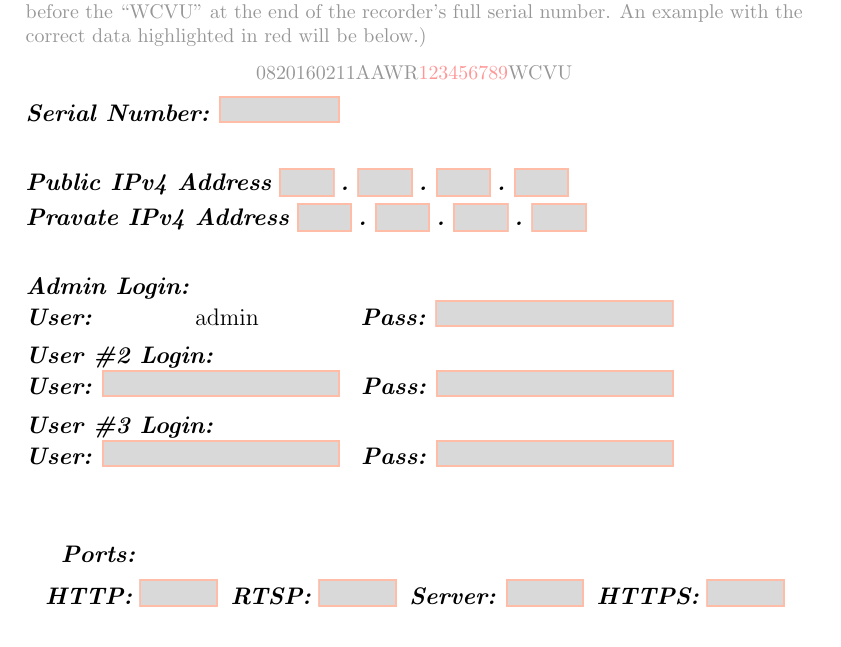
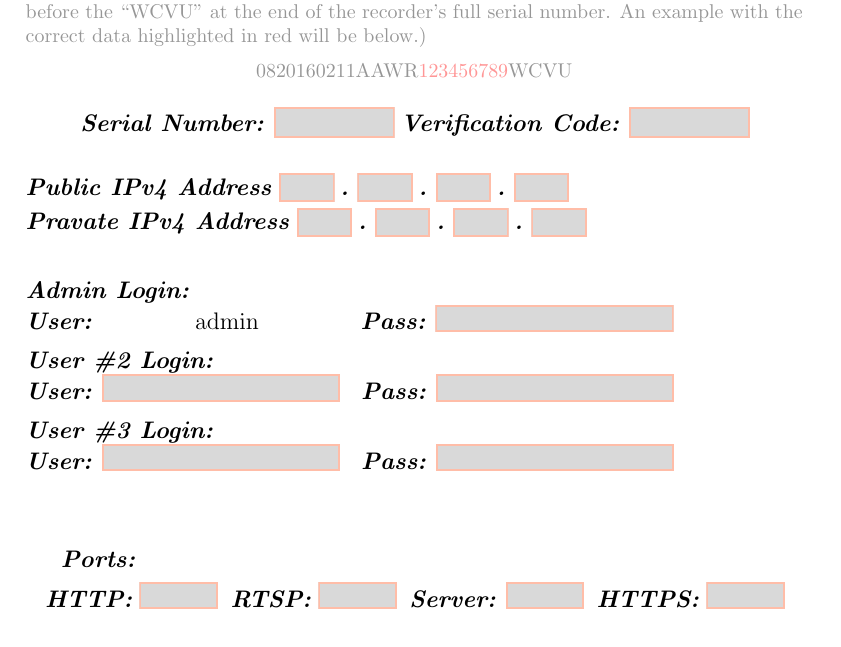
Before and after one commit to CanadaTM/Misc-Tex-Porjects, a LaTeX document (Tech Job Form (Blank).tex): part of page 4 of 7, cut so that both start at the same text. Compiled offline with pdfLaTeX.

Commit message:
Verification Code box added to Camera section

```diff
--- a/Tech Job Form (Blank).tex
+++ b/Tech Job Form (Blank).tex
@@ -432,8 +432,8 @@
         example with the correct data highlighted in red will be below.)
         \begin{center}0820160211AAWR\textcolor{hinthighlight}{123456789}WCVU\end{center}
     }
-
     \normalsize
+    \begin{center}
         \noindent
         \TextField[
             name = camera.serialnumber,
@@ -444,8 +444,18 @@
             width = 5em,
             height = .8\baselineskip
         ]{\emph{\textbf{Serial Number:}}}
+        \TextField[
+            name = camera.verificationcode,
+            maxlen = 6,
+            borderwidth = \bWidth,
+            bordercolor = borderorange,
+            backgroundcolor = textfieldbg,
+            width = 5em,
+            height = .8\baselineskip
+        ]{\emph{\textbf{Verification Code:}}}
+    \end{center}
 
-    \vspace{\sectionSpace}
+    \vspace{10px}
     \noindent
     \makeatletter
     \@for%
```
Also changed, not shown: Tech Job Form (Blank).pdf. Lines whose indentation alone changed are shown as unchanged.
